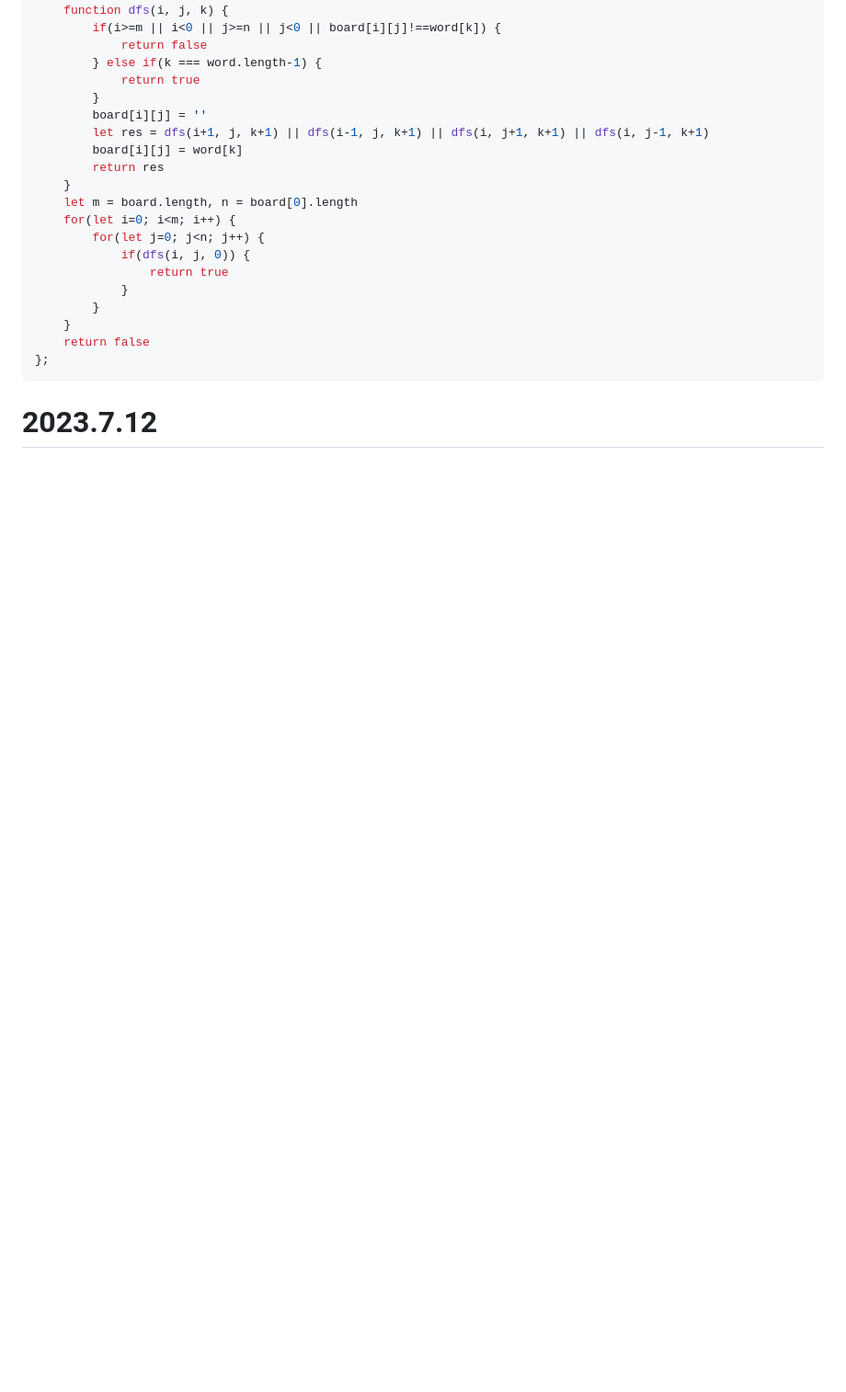
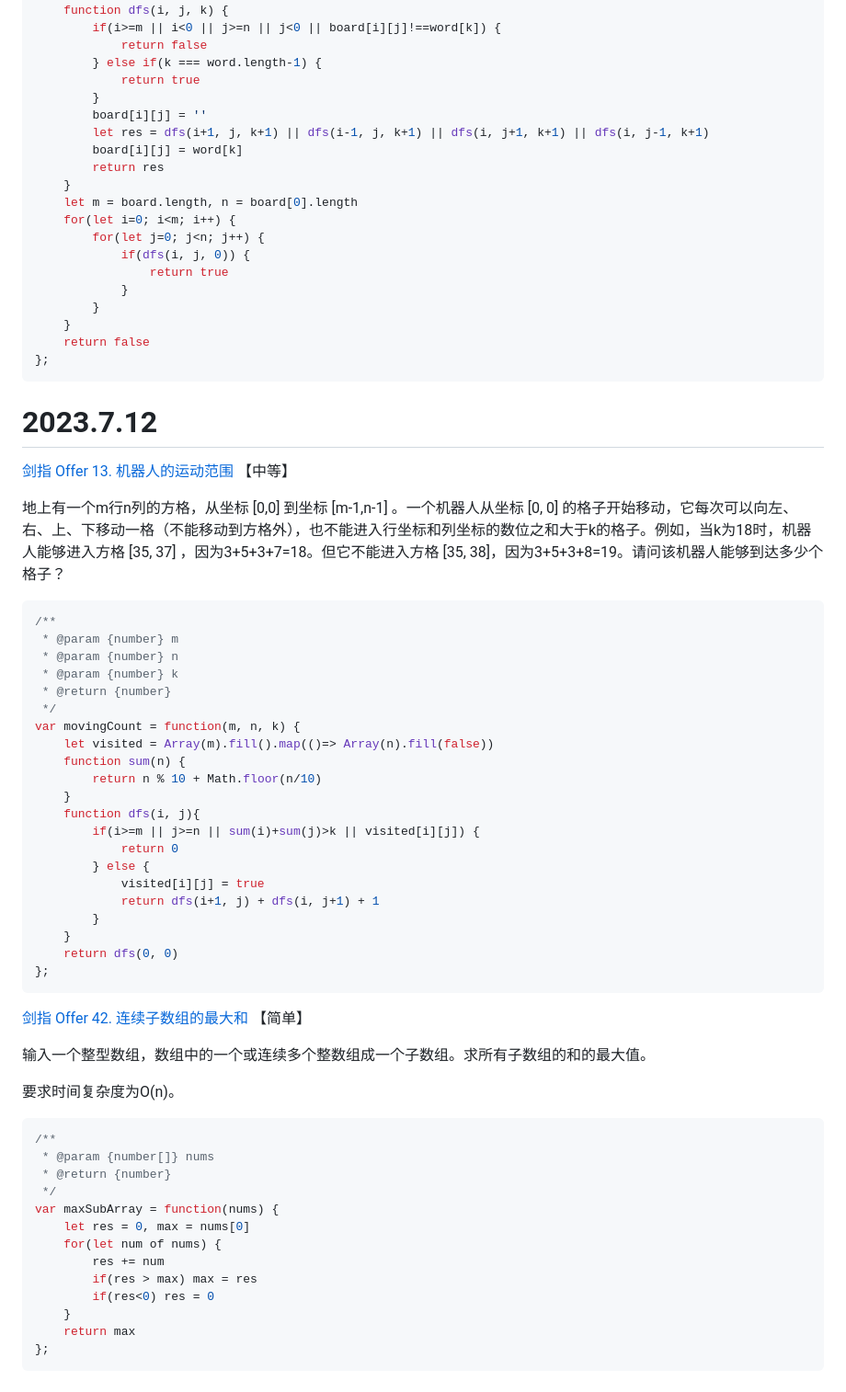
Before and after one commit to Felicityty/Algorithm_leaning, a Markdown page: mixed.md, the part around the change. Shown: that part at 92% size. Rendered like a GitHub page; blank space fills up the shorter version.

Commit message:
docs updated: 2023-7-12

````diff
--- a/mixed.md
+++ b/mixed.md
@@ -739,3 +739,55 @@ var exist = function(board, word) {
 
 
 # 2023.7.12
+
+[剑指 Offer 13. 机器人的运动范围](https://leetcode.cn/problems/ji-qi-ren-de-yun-dong-fan-wei-lcof/) 【中等】
+
+地上有一个m行n列的方格，从坐标 [0,0] 到坐标 [m-1,n-1] 。一个机器人从坐标 [0, 0] 的格子开始移动，它每次可以向左、右、上、下移动一格（不能移动到方格外），也不能进入行坐标和列坐标的数位之和大于k的格子。例如，当k为18时，机器人能够进入方格 [35, 37] ，因为3+5+3+7=18。但它不能进入方格 [35, 38]，因为3+5+3+8=19。请问该机器人能够到达多少个格子？
+
+```javascript
+/**
+ * @param {number} m
+ * @param {number} n
+ * @param {number} k
+ * @return {number}
+ */
+var movingCount = function(m, n, k) {
+    let visited = Array(m).fill().map(()=> Array(n).fill(false))
+    function sum(n) {
+        return n % 10 + Math.floor(n/10)
+    }
+    function dfs(i, j){
+        if(i>=m || j>=n || sum(i)+sum(j)>k || visited[i][j]) {
+            return 0
+        } else {
+            visited[i][j] = true
+            return dfs(i+1, j) + dfs(i, j+1) + 1
+        }
+    }
+    return dfs(0, 0)
+};
+```
+
+
+
+[剑指 Offer 42. 连续子数组的最大和](https://leetcode.cn/problems/lian-xu-zi-shu-zu-de-zui-da-he-lcof/) 【简单】
+
+输入一个整型数组，数组中的一个或连续多个整数组成一个子数组。求所有子数组的和的最大值。
+
+要求时间复杂度为O(n)。
+
+```javascript
+/**
+ * @param {number[]} nums
+ * @return {number}
+ */
+var maxSubArray = function(nums) {
+    let res = 0, max = nums[0]
+    for(let num of nums) {
+        res += num
+        if(res > max) max = res
+        if(res<0) res = 0
+    }
+    return max
+};
+```
````
